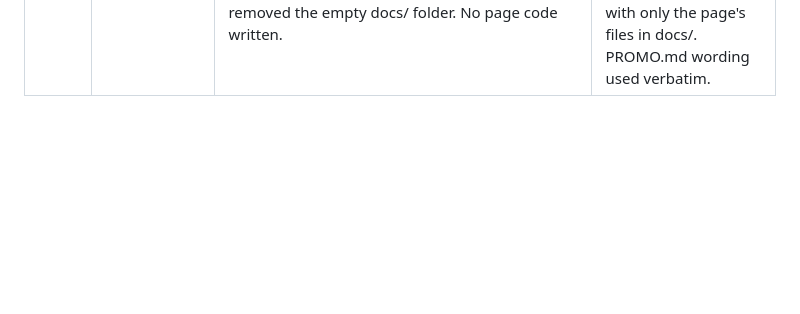
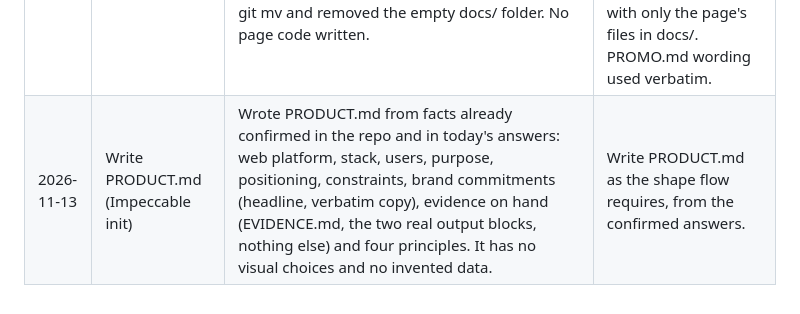
Before and after one commit to esst-prog2/Menstrual-Cycle-Phase-Calculator-Targeted-Nutrition-Planner, a Markdown page: PROCESS.md, the part around the change. Drawn GitHub-style; blank space fills up the shorter version.

Commit message:
Add PRODUCT.md: product record for Impeccable shape
Co-Authored-By: Claude Opus 5.5 <noreply@anthropic.com>

```diff
--- a/PROCESS.md
+++ b/PROCESS.md
@@ -13,3 +13,4 @@ One row per step: the step, what the tool did, and what the user decided.
 | 2026-11-12 | Install Impeccable | Read impeccable.style, its docs and the GitHub README, checked the npm package and the latest release tag, then listed what would be installed, from where and where it goes. Shallow-cloned tag skill-v4.8.2 into a scratch folder and inspected the Claude skill (58 files: markdown references, data, a launcher that downloads the detector engine on first use and verifies it against SHA-256 checksums, and browser scripts that only talk to localhost). Copied it into the user's Claude skills folder and deleted the clone. No hooks, no settings changes, no npm code run, and nothing written into this repository. | Install Impeccable outside the repo, using the manual copy method. |
 | 2026-11-13 | Turn off Impeccable telemetry | Read Impeccable's privacy and config docs for every opt-out and its scope: `npx impeccable telemetry off` (storage not documented), the `IMPECCABLE_NO_TELEMETRY=1` or `DO_NOT_TRACK=1` environment variables, and `"telemetry": false` in a project's `.impeccable/config.json`. Created the user-level Claude Code settings file holding only `IMPECCABLE_NO_TELEMETRY=1` in its env block, checked that it is valid JSON and that the variable is set in this session. Nothing was written into this repository. Catalog and preview requests to impeccable.style still happen, because the feature needs them. | Turn off telemetry, and put the setting in a new user-level Claude Code settings file. |
 | 2026-11-13 | /impeccable shape: discovery round for the promo page | Loaded Impeccable's project context (no PRODUCT.md or DESIGN.md yet, no image generation, so the build will be code-first), read PROMO.md, the approved design doc and the README, then asked four questions on situation, outcome, stack and copy. Moved the design doc from docs/designs/ to designs/ with git mv and removed the empty docs/ folder. No page code written. | Mostly read alone via a link, sometimes shown in the demo. The takeaway is the line "it tells you when it's guessing". One static HTML file served by GitHub Pages from docs/, with only the page's files in docs/. PROMO.md wording used verbatim. |
+| 2026-11-13 | Write PRODUCT.md (Impeccable init) | Wrote PRODUCT.md from facts already confirmed in the repo and in today's answers: web platform, stack, users, purpose, positioning, constraints, brand commitments (headline, verbatim copy), evidence on hand (EVIDENCE.md, the two real output blocks, nothing else) and four principles. It has no visual choices and no invented data. | Write PRODUCT.md as the shape flow requires, from the confirmed answers. |
```
Also changed, not shown: PLANNING_LOG.md (+1 -0 lines), PRODUCT.md (added, +53 -0 lines).
